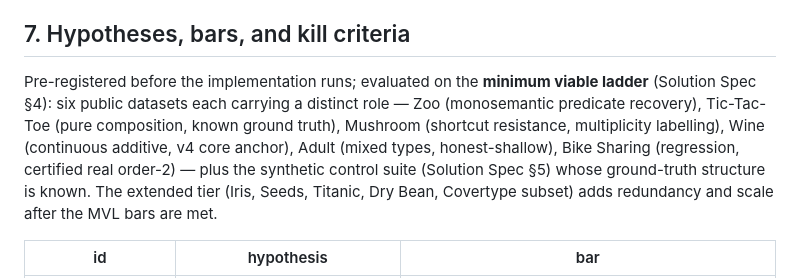
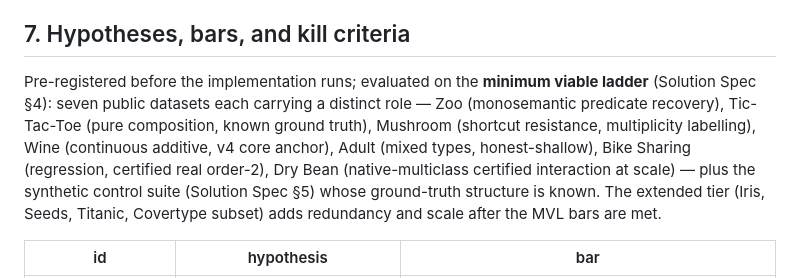
Before and after one commit to Vasily0rlov/xplain-x1, a Markdown page: docs/METHOD-SPECIFICATION.md, the part around the change. Drawn GitHub-style.

```diff
--- a/docs/METHOD-SPECIFICATION.md
+++ b/docs/METHOD-SPECIFICATION.md
@@ -293,13 +293,13 @@ not the architecture.
 ## 7. Hypotheses, bars, and kill criteria
 
 Pre-registered before the implementation runs; evaluated on the **minimum viable ladder**
-(Solution Spec §4): six public datasets each carrying a distinct role — Zoo (monosemantic
+(Solution Spec §4): seven public datasets each carrying a distinct role — Zoo (monosemantic
 predicate recovery), Tic-Tac-Toe (pure composition, known ground truth), Mushroom
 (shortcut resistance, multiplicity labelling), Wine (continuous additive, v4 core anchor),
-Adult (mixed types, honest-shallow), Bike Sharing (regression, certified real order-2) —
-plus the synthetic control suite (Solution Spec §5) whose ground-truth structure is known.
-The extended tier (Iris, Seeds, Titanic, Dry Bean, Covertype subset) adds redundancy and
-scale after the MVL bars are met.
+Adult (mixed types, honest-shallow), Bike Sharing (regression, certified real order-2),
+Dry Bean (native-multiclass certified interaction at scale) — plus the synthetic control
+suite (Solution Spec §5) whose ground-truth structure is known. The extended tier (Iris,
+Seeds, Titanic, Covertype subset) adds redundancy and scale after the MVL bars are met.
 
 | id | hypothesis | bar |
 |---|---|---|
```
Also changed, not shown: docs/SOLUTION-SPECIFICATION.md (+8 -7 lines).
